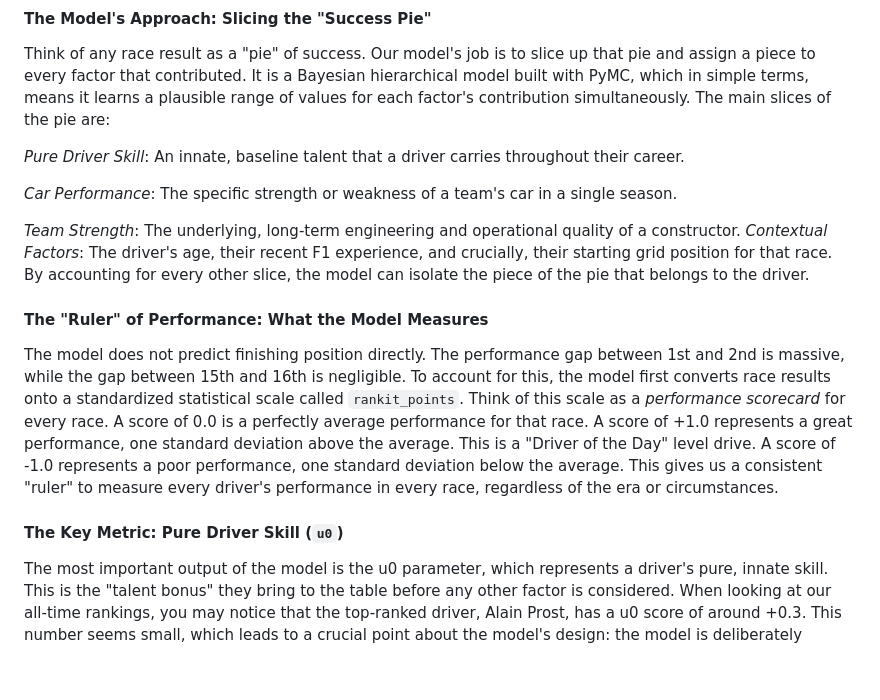
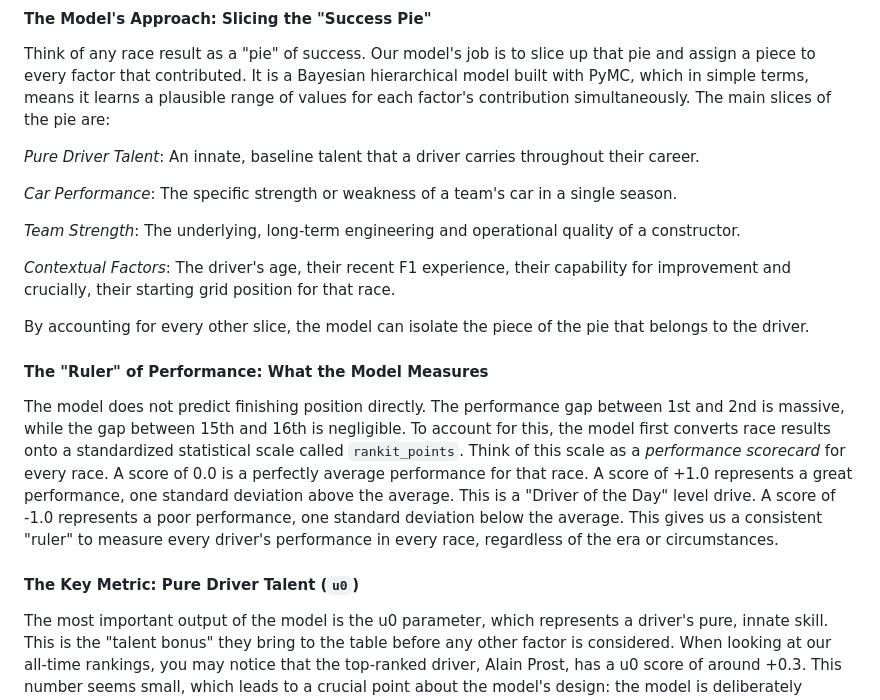
Before and after one commit to PAndreew/f1metrix_streamlit, a Markdown page: blog_posts/2025-10-10-the-model-explained.md, the part around the change. Drawn GitHub-style; blank space fills up the shorter version.

Commit message:
calrify some stuff

```diff
--- a/blog_posts/2025-10-10-the-model-explained.md
+++ b/blog_posts/2025-10-10-the-model-explained.md
@@ -19,12 +19,14 @@ This post introduces our statistical model, designed to do exactly that. We will
 Think of any race result as a "pie" of success. Our model's job is to slice up that pie and assign a piece to every factor that contributed. It is a Bayesian hierarchical model built with PyMC, which in simple terms, means it learns a plausible range of values for each factor's contribution simultaneously.
 The main slices of the pie are:
 
-*Pure Driver Skill*: An innate, baseline talent that a driver carries throughout their career.
+*Pure Driver Talent*: An innate, baseline talent that a driver carries throughout their career.
 
 *Car Performance*: The specific strength or weakness of a team's car in a single season.
 
 *Team Strength*: The underlying, long-term engineering and operational quality of a constructor.
-*Contextual Factors*: The driver's age, their recent F1 experience, and crucially, their starting grid position for that race.
+
+*Contextual Factors*: The driver's age, their recent F1 experience, their capability for improvement and crucially, their starting grid position for that race.
+
 By accounting for every other slice, the model can isolate the piece of the pie that belongs to the driver.
 #### The "Ruler" of Performance: What the Model Measures
 The model does not predict finishing position directly. The performance gap between 1st and 2nd is massive, while the gap between 15th and 16th is negligible. To account for this, the model first converts race results onto a standardized statistical scale called `rankit_points`.
@@ -32,7 +34,7 @@ Think of this scale as a *performance scorecard* for every race. A score of 0.0
 A score of +1.0 represents a great performance, one standard deviation above the average. This is a "Driver of the Day" level drive.
 A score of -1.0 represents a poor performance, one standard deviation below the average.
 This gives us a consistent "ruler" to measure every driver's performance in every race, regardless of the era or circumstances.
-#### The Key Metric: Pure Driver Skill (`u0`)
+#### The Key Metric: Pure Driver Talent (`u0`)
 The most important output of the model is the u0 parameter, which represents a driver's pure, innate skill. This is the "talent bonus" they bring to the table before any other factor is considered.
 When looking at our all-time rankings, you may notice that the top-ranked driver, Alain Prost, has a u0 score of around +0.3. This number seems small, which leads to a crucial point about the model's design: the model is deliberately skeptical and **gives credit to the car first**.
 Because drivers like Prost, Senna, and Schumacher drove some of the most dominant cars in history, the model attributes a huge portion of their success to the machinery. The u0 score represents the talent that remains after the massive advantage of the car has been accounted for. A score of +0.3 is not small; on the model's compressed scale, it is the largest talent signature it found among any driver in history.
```
